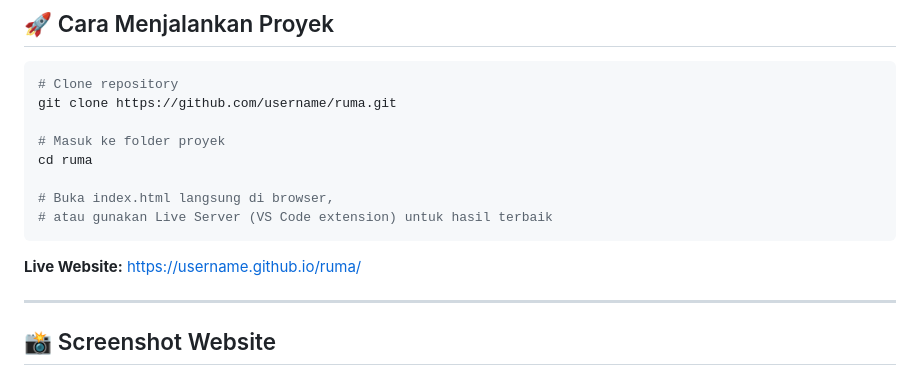
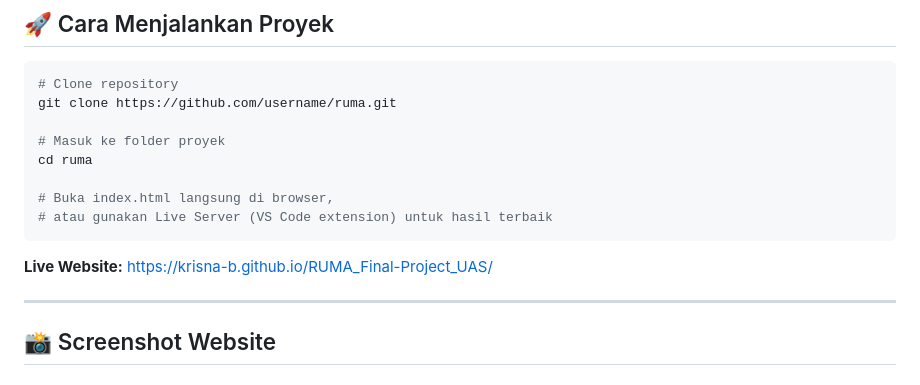
Before and after one commit to krisna-b/RUMA_Final-Project_UAS, a Markdown page: README.md, the part around the change. GitHub-like rendering.

````diff
--- a/README.md
+++ b/README.md
@@ -257,7 +257,7 @@ cd ruma
 # atau gunakan Live Server (VS Code extension) untuk hasil terbaik
 ```
 
-**Live Website:** [https://username.github.io/ruma/](#)
+**Live Website:** [https://krisna-b.github.io/RUMA_Final-Project_UAS/](#)
 
 ---
 
````
